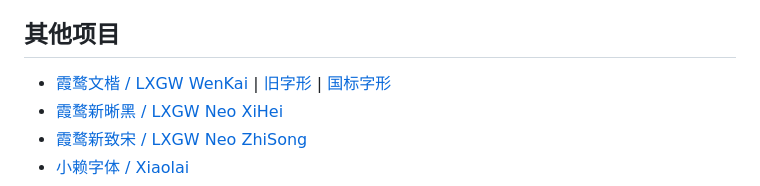
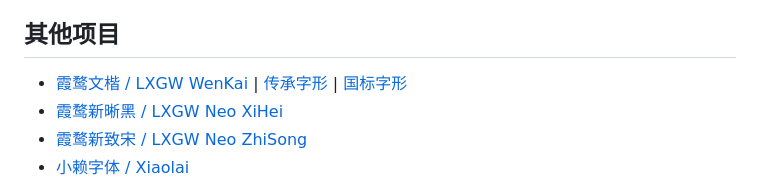
Before and after one commit to lxgw/LxgwMarkerGothic, a Markdown page: README.md, the part around the change. GitHub-like rendering.

```diff
--- a/README.md
+++ b/README.md
@@ -81,7 +81,7 @@ An open-source Simplified Chinese font derived from Tanugo. 一款由 Tanugo 衍
 - 根据 [SIL Open Font License 1.1](https://scripts.sil.org/OFL) 许可与条件中第一条的规定， **禁止单独出售字体文件(OTF/TTF文件)的行为。**
 
 ## 其他项目
-- [霞鹜文楷 / LXGW WenKai](https://github.com/lxgw/LxgwWenKai) | [旧字形](https://github.com/lxgw/LxgwWenKaiTC) | [国标字形](https://github.com/lxgw/LxgwWenkaiGB)
+- [霞鹜文楷 / LXGW WenKai](https://github.com/lxgw/LxgwWenKai) | [传承字形](https://github.com/lxgw/LxgwWenKaiTC) | [国标字形](https://github.com/lxgw/LxgwWenkaiGB)
 - [霞鹜新晰黑 / LXGW Neo XiHei](https://github.com/lxgw/LxgwNeoXiHei)
 - [霞鹜新致宋 / LXGW Neo ZhiSong](https://github.com/lxgw/LxgwNeoZhiSong)
 - [小赖字体 / Xiaolai](https://github.com/lxgw/kose-font)
```
